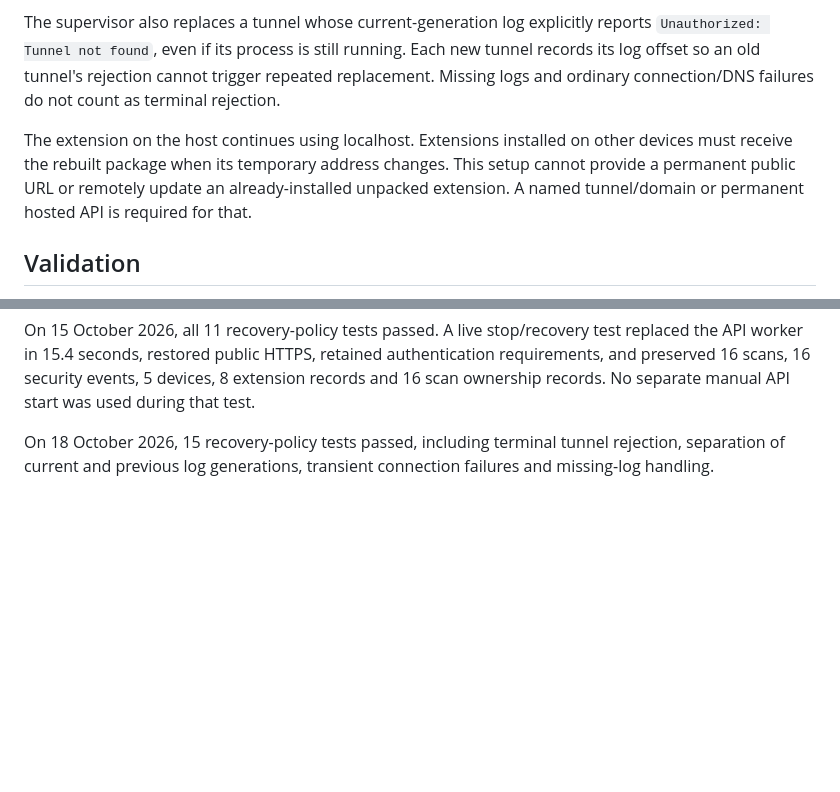
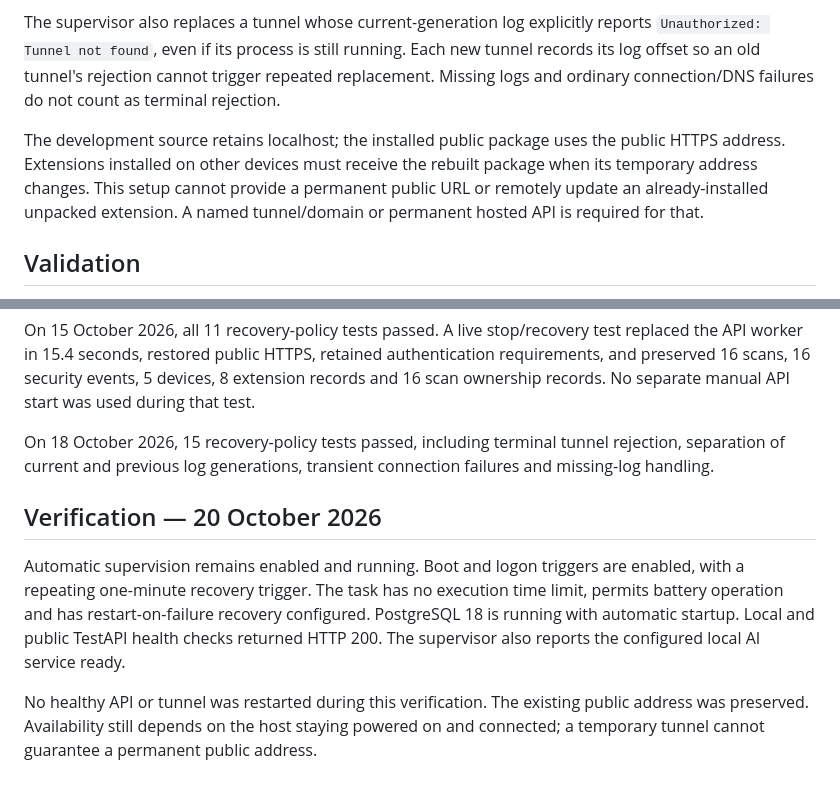
Before and after one commit to hassanaliff-ai/browser-extension-, a Markdown page: docs/Always On API.md, 2 parts joined by grey strips. Drawn GitHub-style; blank space fills up the shorter version.

Commit message:
Verify always-on TestAPI startup and recovery configuration

```diff
--- a/docs/Always On API.md
+++ b/docs/Always On API.md
@@ -22,7 +22,7 @@ Cloudflare Quick Tunnel addresses are temporary. The supervisor keeps the existi
 
 The supervisor also replaces a tunnel whose current-generation log explicitly reports `Unauthorized: Tunnel not found`, even if its process is still running. Each new tunnel records its log offset so an old tunnel's rejection cannot trigger repeated replacement. Missing logs and ordinary connection/DNS failures do not count as terminal rejection.
 
-The extension on the host continues using localhost. Extensions installed on other devices must receive the rebuilt package when its temporary address changes. This setup cannot provide a permanent public URL or remotely update an already-installed unpacked extension. A named tunnel/domain or permanent hosted API is required for that.
+The development source retains localhost; the installed public package uses the public HTTPS address. Extensions installed on other devices must receive the rebuilt package when its temporary address changes. This setup cannot provide a permanent public URL or remotely update an already-installed unpacked extension. A named tunnel/domain or permanent hosted API is required for that.
 
 ## Validation
 
@@ -31,3 +31,10 @@ Recovery-policy tests cover disabled configuration, duplicate-safe supervision p
 On 15 October 2026, all 11 recovery-policy tests passed. A live stop/recovery test replaced the API worker in 15.4 seconds, restored public HTTPS, retained authentication requirements, and preserved 16 scans, 16 security events, 5 devices, 8 extension records and 16 scan ownership records. No separate manual API start was used during that test.
 
 On 18 October 2026, 15 recovery-policy tests passed, including terminal tunnel rejection, separation of current and previous log generations, transient connection failures and missing-log handling.
+
+
+## Verification — 20 October 2026
+
+Automatic supervision remains enabled and running. Boot and logon triggers are enabled, with a repeating one-minute recovery trigger. The task has no execution time limit, permits battery operation and has restart-on-failure recovery configured. PostgreSQL 18 is running with automatic startup. Local and public TestAPI health checks returned HTTP 200. The supervisor also reports the configured local AI service ready.
+
+No healthy API or tunnel was restarted during this verification. The existing public address was preserved. Availability still depends on the host staying powered on and connected; a temporary tunnel cannot guarantee a permanent public address.
```
